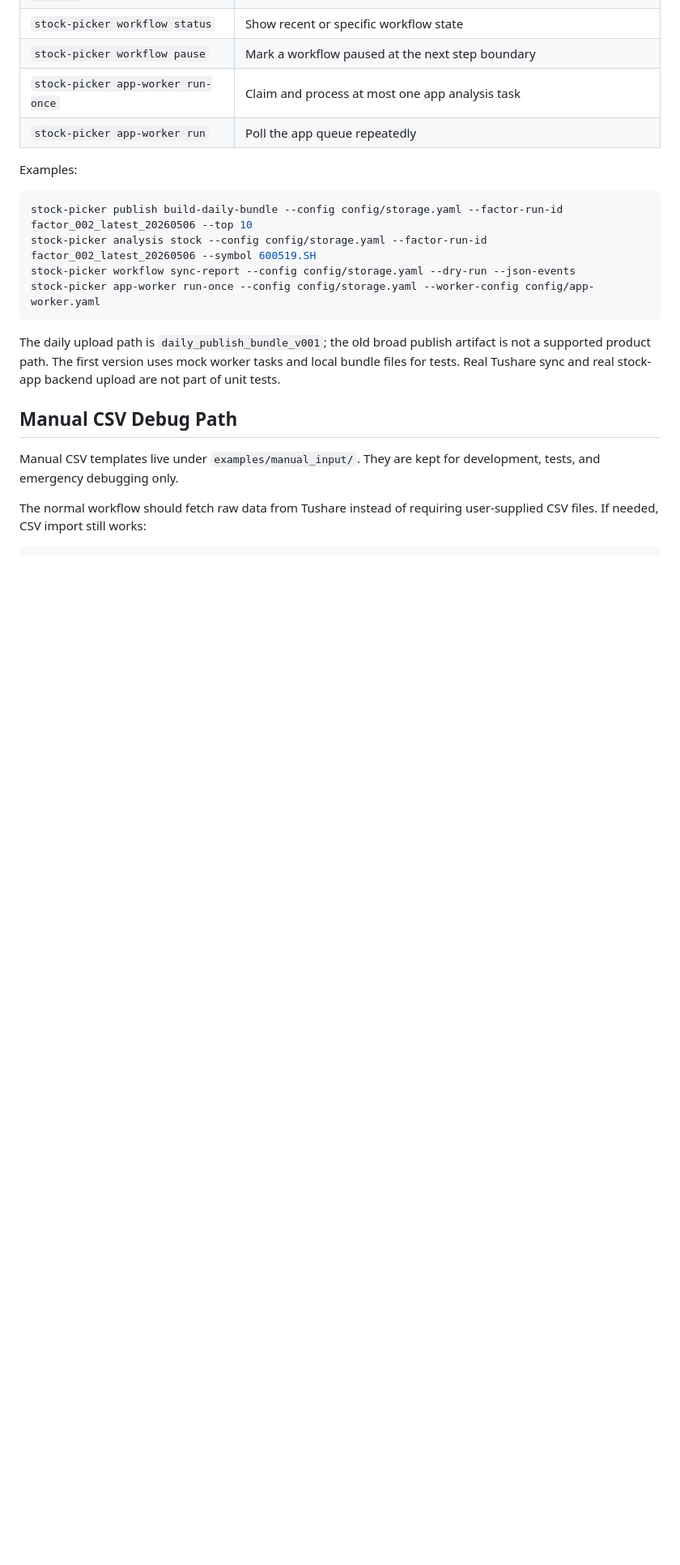
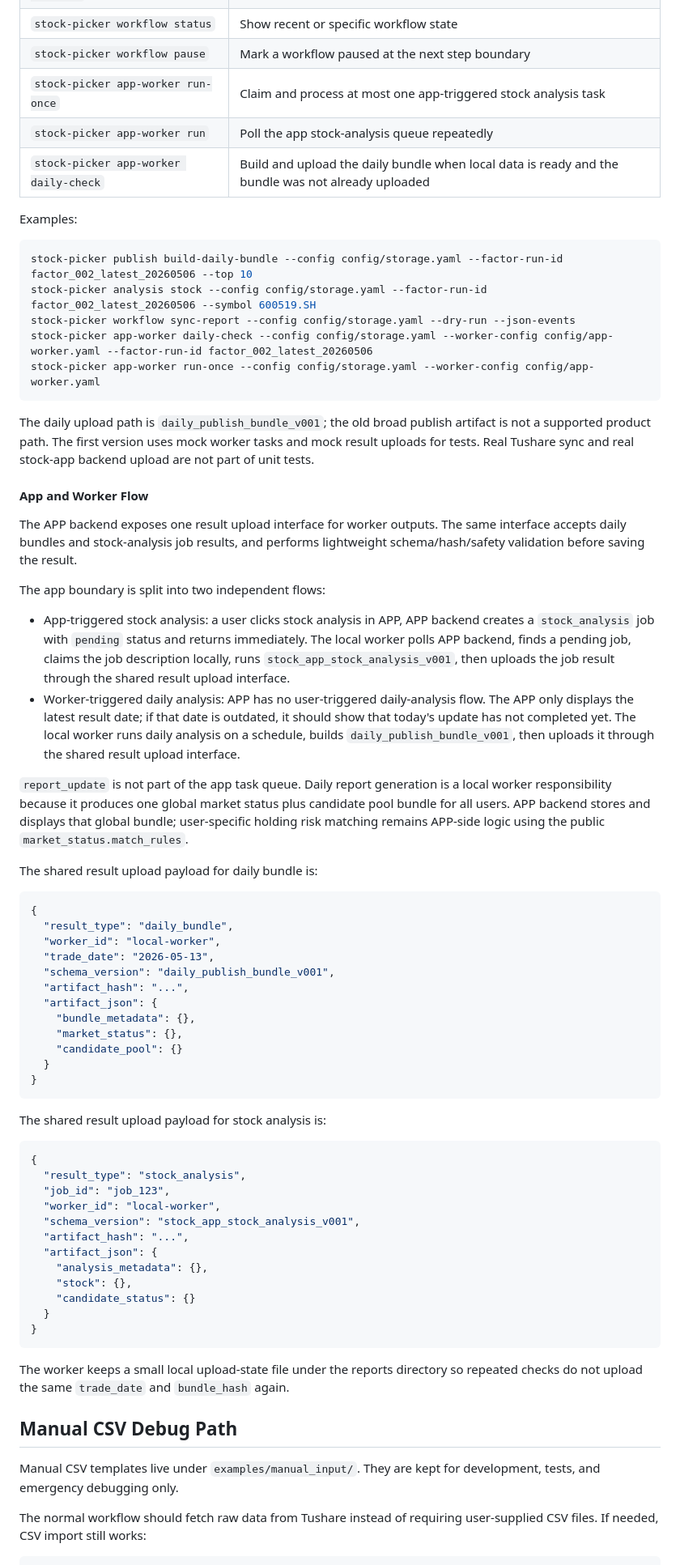
Before and after one commit to linkensphere201/ashare, a Markdown page: README.md, the part around the change. Shown at 81% size. Rendered like a GitHub page; blank space fills up the shorter version.

Commit message:
docs(worker): Define shared result upload flow
Document APP-created stock analysis jobs and worker-triggered daily analysis.

Describe the shared upload payloads for daily bundles and stock analysis results.

````diff
--- a/README.md
+++ b/README.md
@@ -494,8 +494,9 @@ New stock-app boundary commands:
 | `stock-picker workflow stock-analysis` | Run stock analysis through the workflow state/event layer |
 | `stock-picker workflow status` | Show recent or specific workflow state |
 | `stock-picker workflow pause` | Mark a workflow paused at the next step boundary |
-| `stock-picker app-worker run-once` | Claim and process at most one app analysis task |
-| `stock-picker app-worker run` | Poll the app queue repeatedly |
+| `stock-picker app-worker run-once` | Claim and process at most one app-triggered stock analysis task |
+| `stock-picker app-worker run` | Poll the app stock-analysis queue repeatedly |
+| `stock-picker app-worker daily-check` | Build and upload the daily bundle when local data is ready and the bundle was not already uploaded |
 
 Examples:
 
@@ -503,10 +504,58 @@ Examples:
 stock-picker publish build-daily-bundle --config config/storage.yaml --factor-run-id factor_002_latest_20260506 --top 10
 stock-picker analysis stock --config config/storage.yaml --factor-run-id factor_002_latest_20260506 --symbol 600519.SH
 stock-picker workflow sync-report --config config/storage.yaml --dry-run --json-events
+stock-picker app-worker daily-check --config config/storage.yaml --worker-config config/app-worker.yaml --factor-run-id factor_002_latest_20260506
 stock-picker app-worker run-once --config config/storage.yaml --worker-config config/app-worker.yaml
 ```
 
-The daily upload path is `daily_publish_bundle_v001`; the old broad publish artifact is not a supported product path. The first version uses mock worker tasks and local bundle files for tests. Real Tushare sync and real stock-app backend upload are not part of unit tests.
+The daily upload path is `daily_publish_bundle_v001`; the old broad publish artifact is not a supported product path. The first version uses mock worker tasks and mock result uploads for tests. Real Tushare sync and real stock-app backend upload are not part of unit tests.
+
+#### App and Worker Flow
+
+The APP backend exposes one result upload interface for worker outputs. The same interface accepts daily bundles and stock-analysis job results, and performs lightweight schema/hash/safety validation before saving the result.
+
+The app boundary is split into two independent flows:
+
+- App-triggered stock analysis: a user clicks stock analysis in APP, APP backend creates a `stock_analysis` job with `pending` status and returns immediately. The local worker polls APP backend, finds a pending job, claims the job description locally, runs `stock_app_stock_analysis_v001`, then uploads the job result through the shared result upload interface.
+- Worker-triggered daily analysis: APP has no user-triggered daily-analysis flow. The APP only displays the latest result date; if that date is outdated, it should show that today's update has not completed yet. The local worker runs daily analysis on a schedule, builds `daily_publish_bundle_v001`, then uploads it through the shared result upload interface.
+
+`report_update` is not part of the app task queue. Daily report generation is a local worker responsibility because it produces one global market status plus candidate pool bundle for all users. APP backend stores and displays that global bundle; user-specific holding risk matching remains APP-side logic using the public `market_status.match_rules`.
+
+The shared result upload payload for daily bundle is:
+
+```json
+{
+  "result_type": "daily_bundle",
+  "worker_id": "local-worker",
+  "trade_date": "2026-05-13",
+  "schema_version": "daily_publish_bundle_v001",
+  "artifact_hash": "...",
+  "artifact_json": {
+    "bundle_metadata": {},
+    "market_status": {},
+    "candidate_pool": {}
+  }
+}
+```
+
+The shared result upload payload for stock analysis is:
+
+```json
+{
+  "result_type": "stock_analysis",
+  "job_id": "job_123",
+  "worker_id": "local-worker",
+  "schema_version": "stock_app_stock_analysis_v001",
+  "artifact_hash": "...",
+  "artifact_json": {
+    "analysis_metadata": {},
+    "stock": {},
+    "candidate_status": {}
+  }
+}
+```
+
+The worker keeps a small local upload-state file under the reports directory so repeated checks do not upload the same `trade_date` and `bundle_hash` again.
 
 ## Manual CSV Debug Path
 
````
Also changed, not shown: desktop-worker/README.md (+15 -2 lines).
